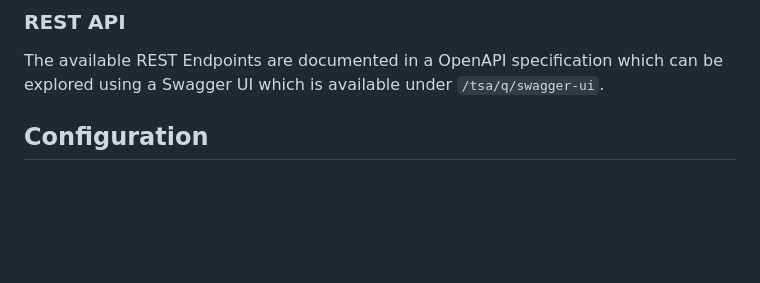
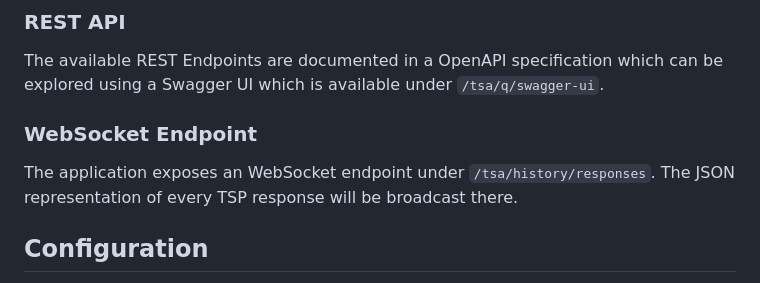
Before and after one commit to dnl50/tsa, a Markdown page: README.md, the part around the change. GitHub-like rendering; blank space fills up the shorter version.

Commit message:
Document WebSocket endpoint

```diff
--- a/README.md
+++ b/README.md
@@ -34,6 +34,11 @@ ASN.1 DER-encoded Time-Stamp Request must be supplied in the request body.
 
 The available REST Endpoints are documented in a OpenAPI specification which can be explored using a Swagger UI which is
 available under `/tsa/q/swagger-ui`.
+
+### WebSocket Endpoint
+
+The application exposes an WebSocket endpoint under `/tsa/history/responses`. The JSON representation of every TSP
+response will be broadcast there.
 
 ## Configuration
 
```
